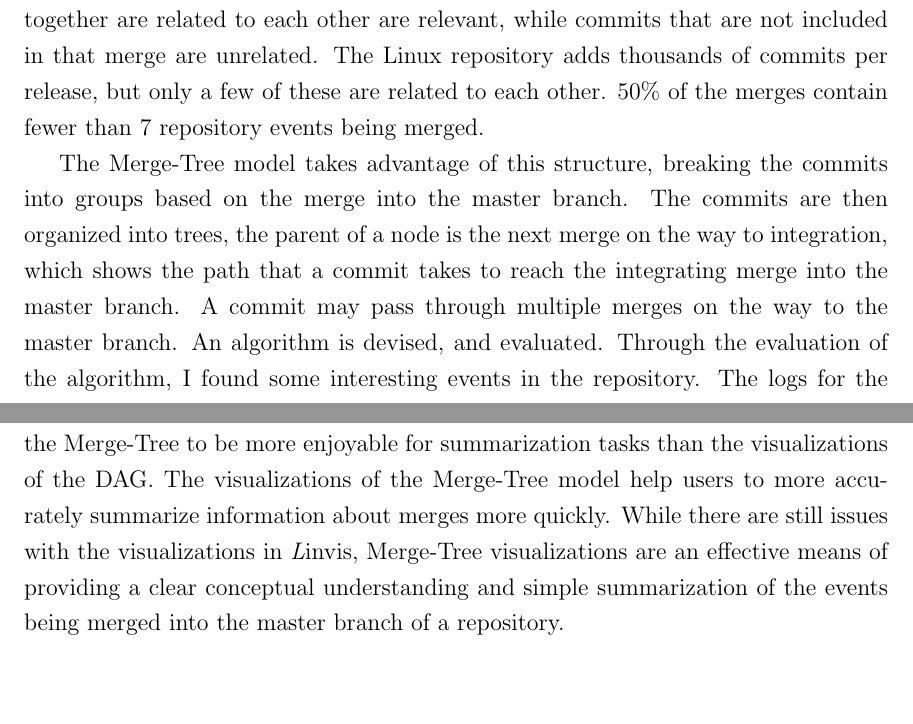
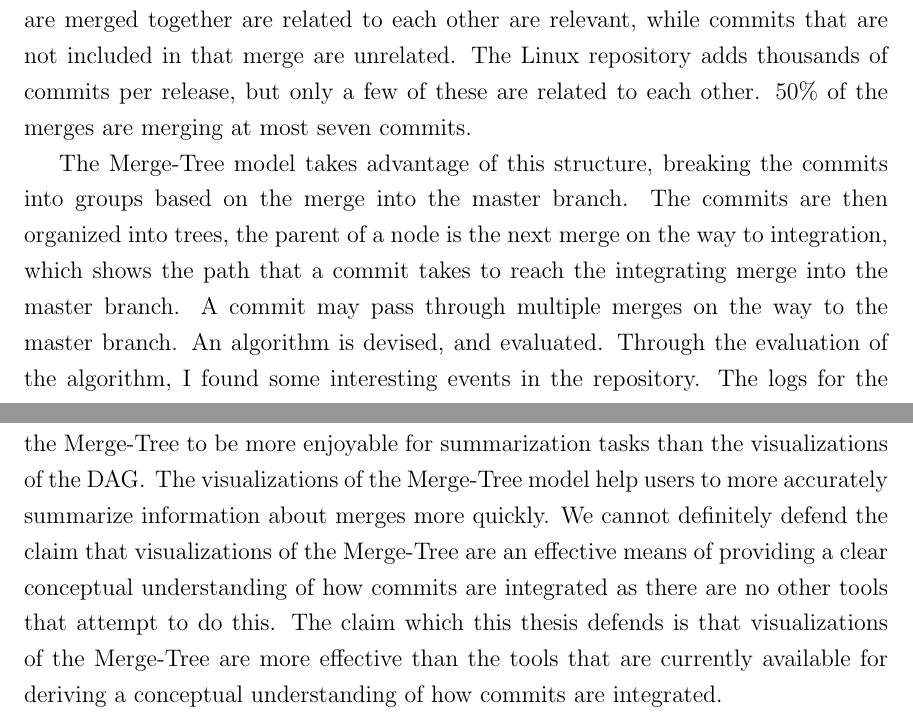
Before and after one commit to etcwilde/Thesis, a LaTeX thesis (thesis/thesis.tex, which reads thesis/chapters/Conclusion.tex): two parts of pages 105 and 106 of 109, joined at a grey line, cut so that both start at the same text, the shorter picture padded with empty space. Compiled offline with pdfLaTeX.

Commit message:
Adding Conclusion edits

```diff
--- a/thesis/chapters/Conclusion.tex
+++ b/thesis/chapters/Conclusion.tex
@@ -22,7 +22,7 @@ each other. Only the commits that are merged together are related to
 each other are relevant, while commits that are not included in that
 merge are unrelated. The Linux repository adds thousands of commits per
 release, but only a few of these are related to each other. 50\% of the
-merges contain fewer than 7 repository events being merged.
+merges are merging at most seven commits.
 
 The \mt{} model takes advantage of this structure, breaking the commits
 into groups based on the merge into the master branch. The commits are
@@ -63,9 +63,15 @@ is retained in the DAG visualizations.
 \mt{s} are a novel means of processing git repositories to be visualized
 and summarized in a more effective way. Participants in our study found
 visualizations of the \mt{} to be more enjoyable for summarization tasks
-than the visualizations of the DAG. The visualizations of the \mt{}
+than the visualizations of the DAG\@.
+The visualizations of the \mt{}
 model help users to more accurately summarize information about merges
-more quickly. While there are still issues with the visualizations in
-\tool{}, \mt{} visualizations are an effective means of providing a
-clear conceptual understanding and simple summarization of the events
-being merged into the master branch of a repository.
+more quickly.
+We cannot definitely defend the claim that visualizations of the \mt{}
+are an effective means of providing a clear conceptual understanding of
+how commits are integrated as there are no other tools that attempt to
+do this.
+The claim which this \paper{} defends is that visualizations of the
+\mt{} are more effective
+than the tools that are currently available for deriving a conceptual
+understanding of how commits are integrated.
```
